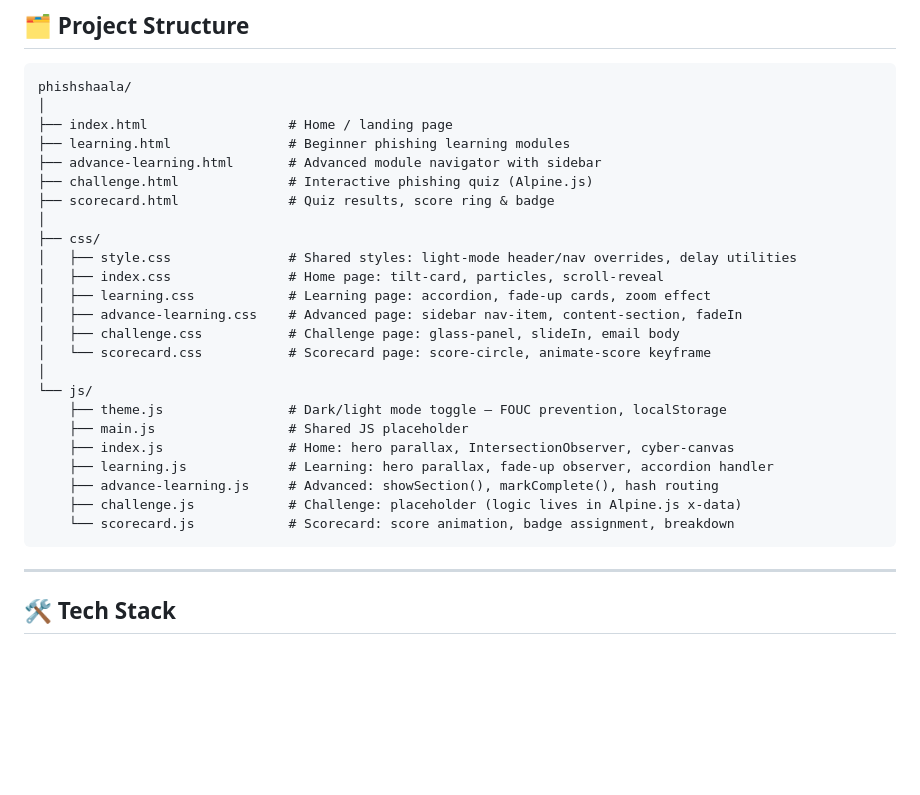
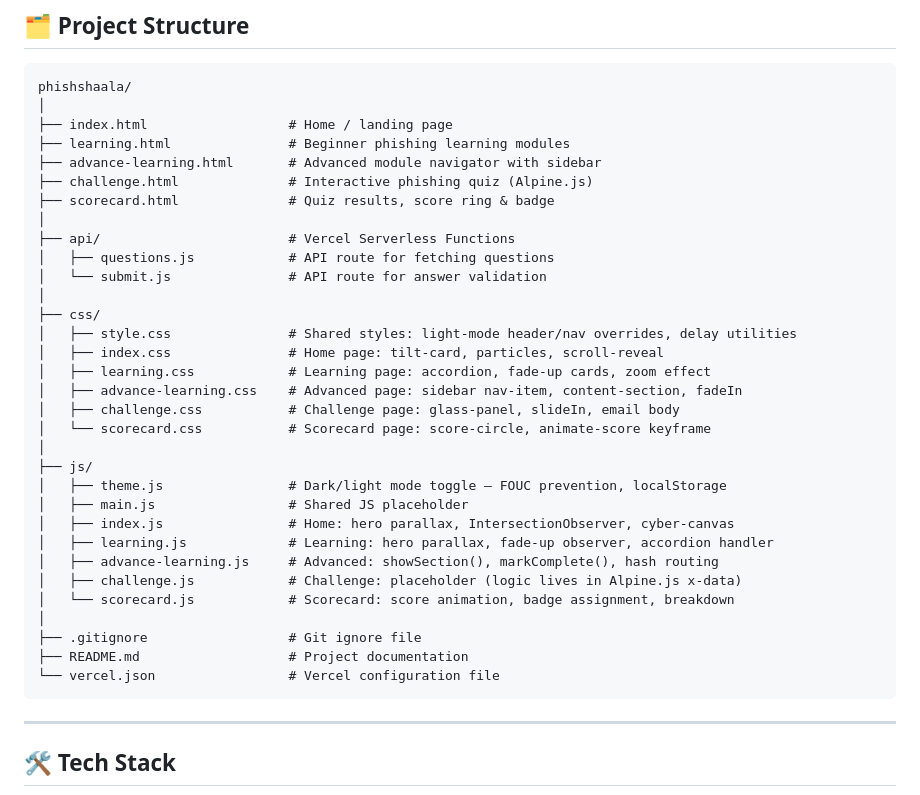
Before and after one commit to NeuroNimble/PhishShaala, a Markdown page: README.md, the part around the change. Rendered like a GitHub page; blank space fills up the shorter version.

Commit message:
Update project structure in README to reflect current directory

````diff
--- a/README.md
+++ b/README.md
@@ -48,6 +48,10 @@ phishshaala/
 ├── challenge.html              # Interactive phishing quiz (Alpine.js)
 ├── scorecard.html              # Quiz results, score ring & badge
 │
+├── api/                        # Vercel Serverless Functions
+│   ├── questions.js            # API route for fetching questions
+│   └── submit.js               # API route for answer validation
+│
 ├── css/
 │   ├── style.css               # Shared styles: light-mode header/nav overrides, delay utilities
 │   ├── index.css               # Home page: tilt-card, particles, scroll-reveal
@@ -56,14 +60,18 @@ phishshaala/
 │   ├── challenge.css           # Challenge page: glass-panel, slideIn, email body
 │   └── scorecard.css           # Scorecard page: score-circle, animate-score keyframe
 │
-└── js/
-    ├── theme.js                # Dark/light mode toggle — FOUC prevention, localStorage
-    ├── main.js                 # Shared JS placeholder
-    ├── index.js                # Home: hero parallax, IntersectionObserver, cyber-canvas
-    ├── learning.js             # Learning: hero parallax, fade-up observer, accordion handler
-    ├── advance-learning.js     # Advanced: showSection(), markComplete(), hash routing
-    ├── challenge.js            # Challenge: placeholder (logic lives in Alpine.js x-data)
-    └── scorecard.js            # Scorecard: score animation, badge assignment, breakdown
+├── js/
+│   ├── theme.js                # Dark/light mode toggle — FOUC prevention, localStorage
+│   ├── main.js                 # Shared JS placeholder
+│   ├── index.js                # Home: hero parallax, IntersectionObserver, cyber-canvas
+│   ├── learning.js             # Learning: hero parallax, fade-up observer, accordion handler
+│   ├── advance-learning.js     # Advanced: showSection(), markComplete(), hash routing
+│   ├── challenge.js            # Challenge: placeholder (logic lives in Alpine.js x-data)
+│   └── scorecard.js            # Scorecard: score animation, badge assignment, breakdown
+│
+├── .gitignore                  # Git ignore file
+├── README.md                   # Project documentation
+└── vercel.json                 # Vercel configuration file
 ```
 
 ---
````
